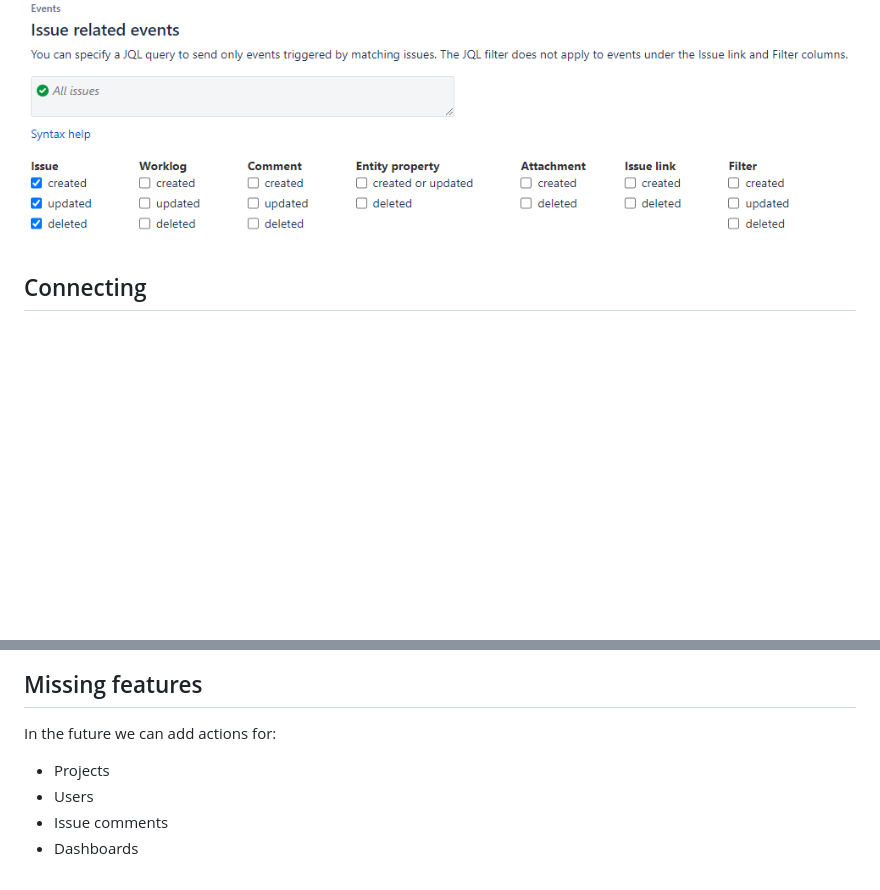
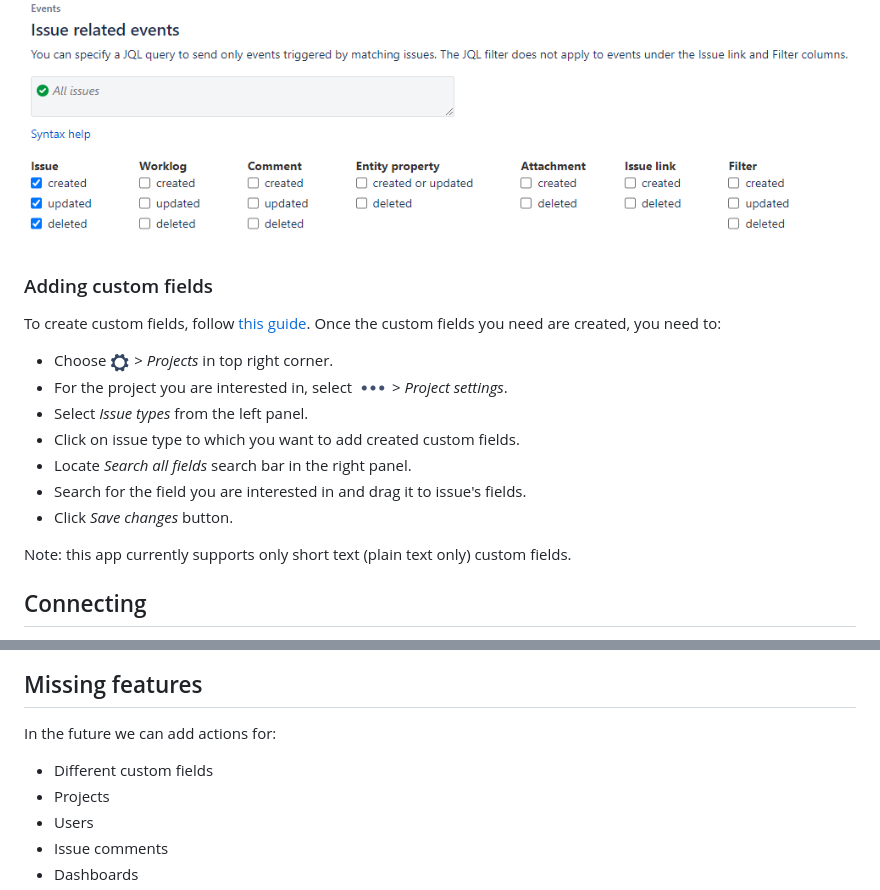
Before and after one commit to bb-io/Jira, a Markdown page: README.md, 2 parts joined by grey strips. GitHub-like rendering; pictures changed too: Images/README/more_button.png (added); blank space fills up the shorter version.

Commit message:
added custom fields section to README

```diff
--- a/README.md
+++ b/README.md
@@ -29,6 +29,20 @@ If you want to use Jira webhooks, you need to:
 - Scroll to the bottom of the page and click _Create_.
 
 ![Selecting events](Images/README/issue_related_events.png)
+
+### Adding custom fields
+
+To create custom fields, follow [this guide](https://confluence.atlassian.com/adminjiraserver/adding-custom-fields-1047552713.html). Once the custom fields you need are created, you need to:
+
+- Choose ![Settings](Images/README/settings.png) > _Projects_ in top right corner.
+- For the project you are interested in, select ![More](Images/README/more_button.png) > _Project settings_.
+- Select _Issue types_ from the left panel.
+- Click on issue type to which you want to add created custom fields.
+- Locate _Search all fields_ search bar in the right panel.
+- Search for the field you are interested in and drag it to issue's fields.
+- Click _Save changes_ button.
+
+Note: this app currently supports only short text (plain text only) custom fields.
 
 ## Connecting
 
@@ -87,6 +101,7 @@ This example bird fetches newest issues and assigns those with highest priority
 
 In the future we can add actions for:
 
+- Different custom fields
 - Projects
 - Users
 - Issue comments
```
